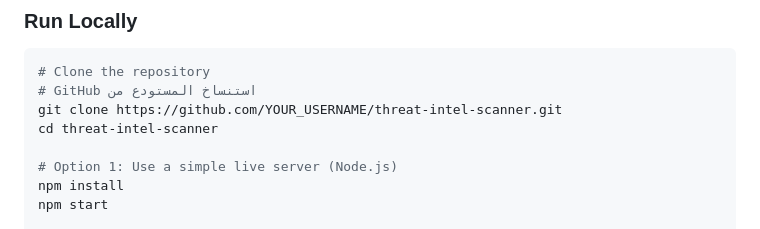
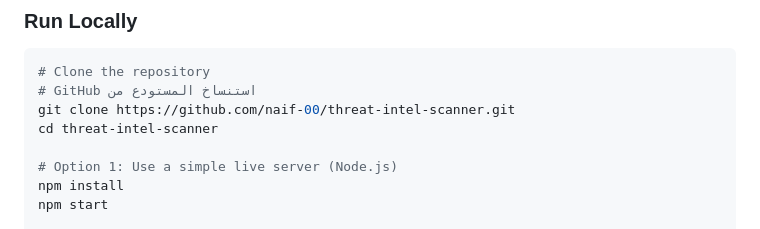
Before and after one commit to naif-00/threat-intel-scanner, a Markdown page: README.md, the part around the change. Drawn GitHub-style.

````diff
--- a/README.md
+++ b/README.md
@@ -76,7 +76,7 @@ Built with HTML, CSS & Vanilla JavaScript · Powered by VirusTotal API v3
 ```bash
 # Clone the repository
 # GitHub استنساخ المستودع من
-git clone https://github.com/YOUR_USERNAME/threat-intel-scanner.git
+git clone https://github.com/naif-00/threat-intel-scanner.git
 cd threat-intel-scanner
 
 # Option 1: Use a simple live server (Node.js)
````
